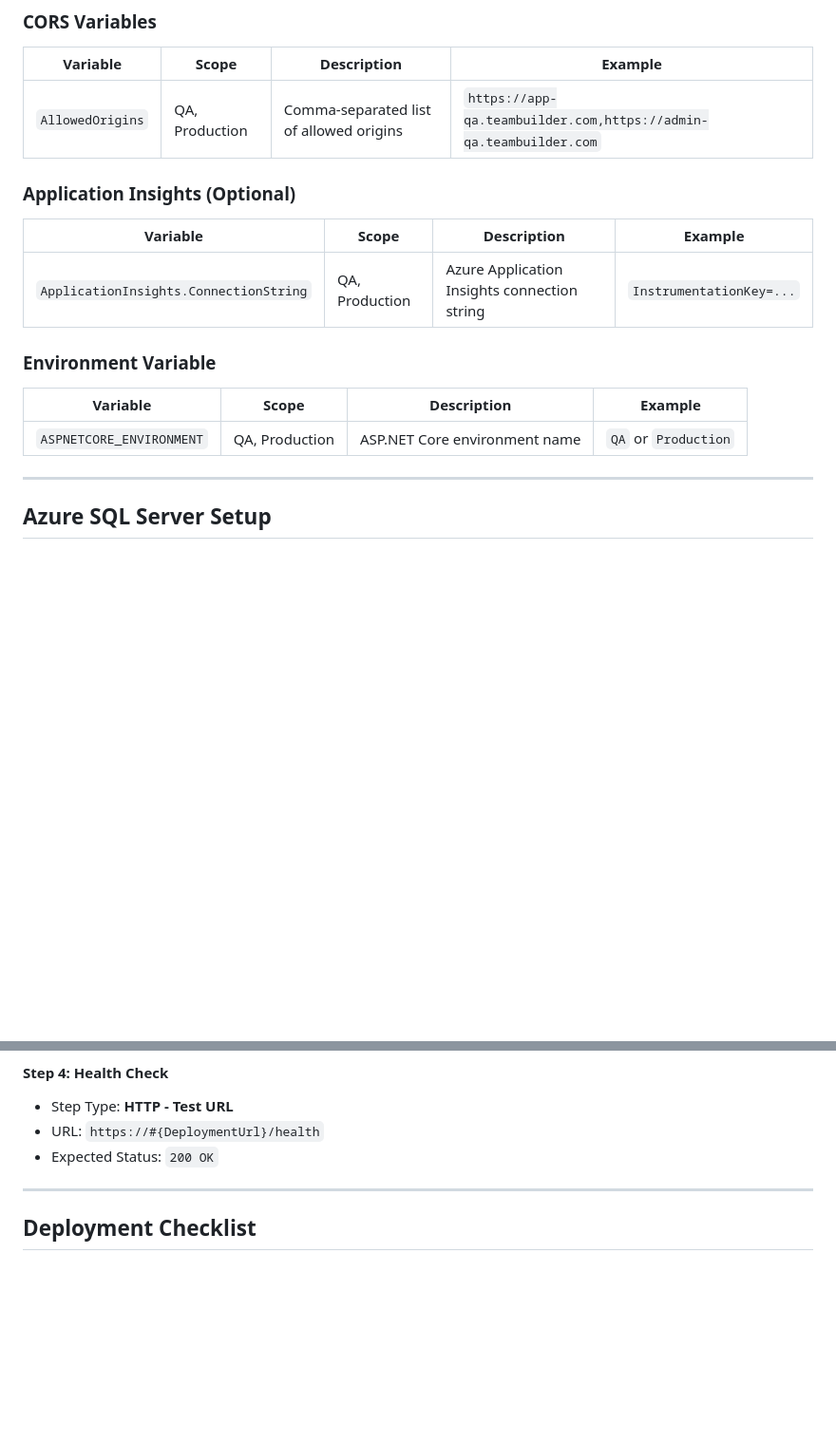
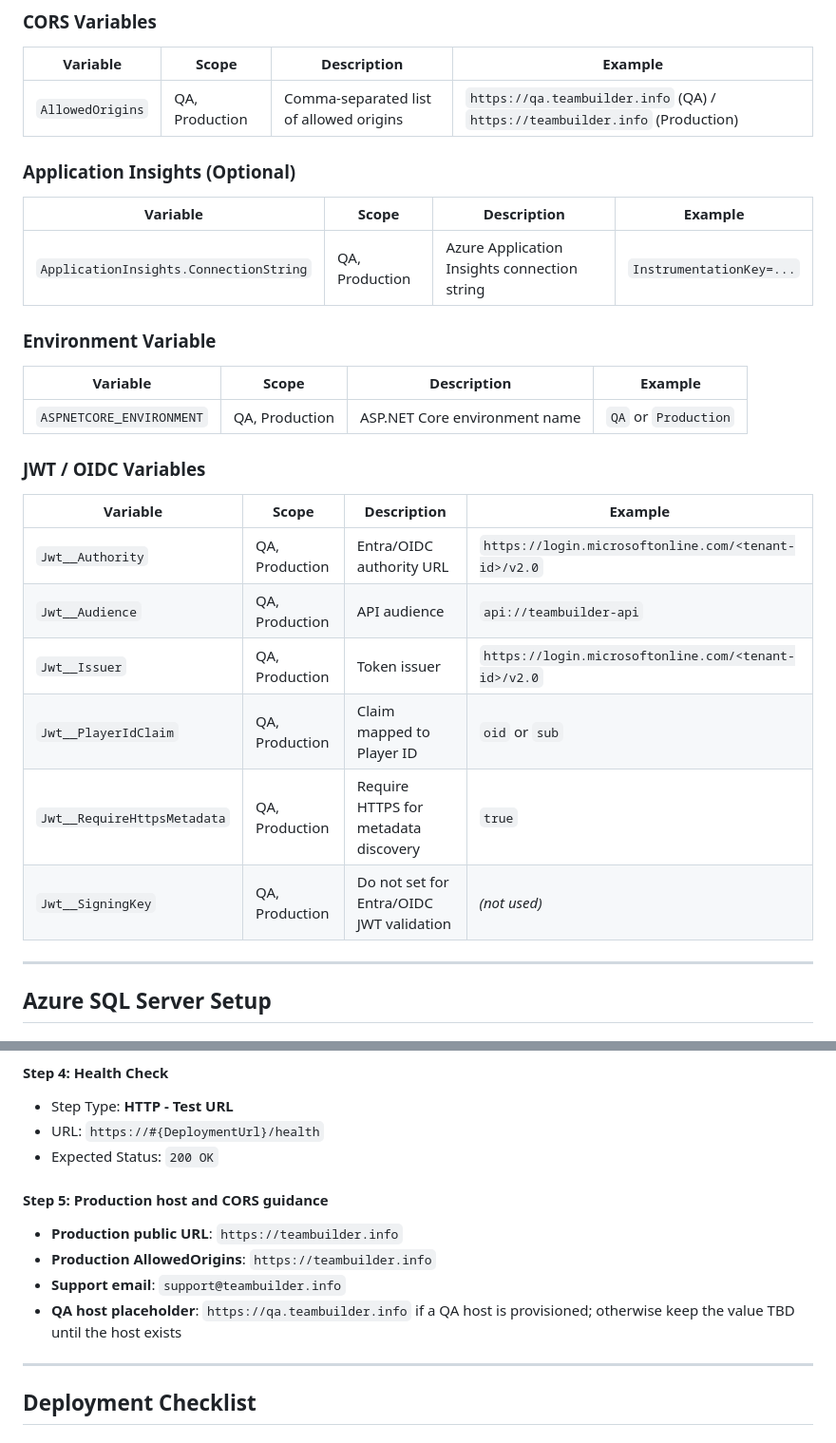
Before and after one commit to RocketDelivery2/TeamBuilder, a Markdown page: docs/deployment.md, 2 parts joined by grey strips. Shown at 95% size. Rendered like a GitHub page; blank space fills up the shorter version.

```diff
--- a/docs/deployment.md
+++ b/docs/deployment.md
@@ -110,7 +110,7 @@ Define the following variables in your Octopus Deploy project:
 
 | Variable | Scope | Description | Example |
 |----------|-------|-------------|---------|
-| `AllowedOrigins` | QA, Production | Comma-separated list of allowed origins | `https://app-qa.teambuilder.com,https://admin-qa.teambuilder.com` |
+| `AllowedOrigins` | QA, Production | Comma-separated list of allowed origins | `https://qa.teambuilder.info` (QA) / `https://teambuilder.info` (Production) |
 
 ### Application Insights (Optional)
 
@@ -123,6 +123,17 @@ Define the following variables in your Octopus Deploy project:
 | Variable | Scope | Description | Example |
 |----------|-------|-------------|---------|
 | `ASPNETCORE_ENVIRONMENT` | QA, Production | ASP.NET Core environment name | `QA` or `Production` |
+
+### JWT / OIDC Variables
+
+| Variable | Scope | Description | Example |
+|----------|-------|-------------|---------|
+| `Jwt__Authority` | QA, Production | Entra/OIDC authority URL | `https://login.microsoftonline.com/<tenant-id>/v2.0` |
+| `Jwt__Audience` | QA, Production | API audience | `api://teambuilder-api` |
+| `Jwt__Issuer` | QA, Production | Token issuer | `https://login.microsoftonline.com/<tenant-id>/v2.0` |
+| `Jwt__PlayerIdClaim` | QA, Production | Claim mapped to Player ID | `oid` or `sub` |
+| `Jwt__RequireHttpsMetadata` | QA, Production | Require HTTPS for metadata discovery | `true` |
+| `Jwt__SigningKey` | QA, Production | Do not set for Entra/OIDC JWT validation | *(not used)* |
 
 ---
 
@@ -254,6 +265,13 @@ Mark sensitive variables (passwords, connection strings) as **Sensitive**.
 - URL: `https://#{DeploymentUrl}/health`
 - Expected Status: `200 OK`
 
+#### Step 5: Production host and CORS guidance
+
+- **Production public URL**: `https://teambuilder.info`
+- **Production AllowedOrigins**: `https://teambuilder.info`
+- **Support email**: `support@teambuilder.info`
+- **QA host placeholder**: `https://qa.teambuilder.info` if a QA host is provisioned; otherwise keep the value TBD until the host exists
+
 ---
 
 ## Deployment Checklist
```
Also changed, not shown: README.md (+3 -1 lines), docs/deployment-next-steps.md (+3 -2 lines).
